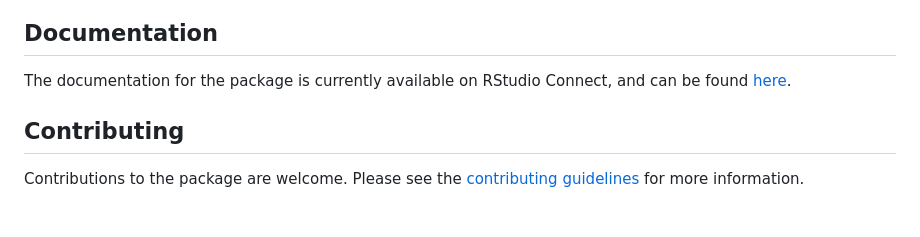
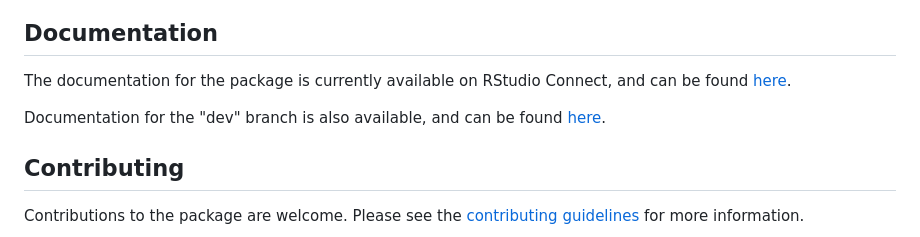
Before and after one commit to DOI-USGS/DataRetrieval.jl, a Markdown page: README.md, the part around the change. GitHub-like rendering; blank space fills up the shorter version.

Commit message:
link to dev docs in readme

```diff
--- a/README.md
+++ b/README.md
@@ -63,6 +63,8 @@ julia> response.status
 The documentation for the package is currently available on RStudio Connect,
 and can be found [here](https://rconnect.chs.usgs.gov/DataRetrieval-jl/).
 
+Documentation for the "dev" branch is also available, and can be found [here](https://rconnect.chs.usgs.gov/DataRetrieval-jl-dev/).
+
 ## Contributing
 
 Contributions to the package are welcome. Please see the
```
